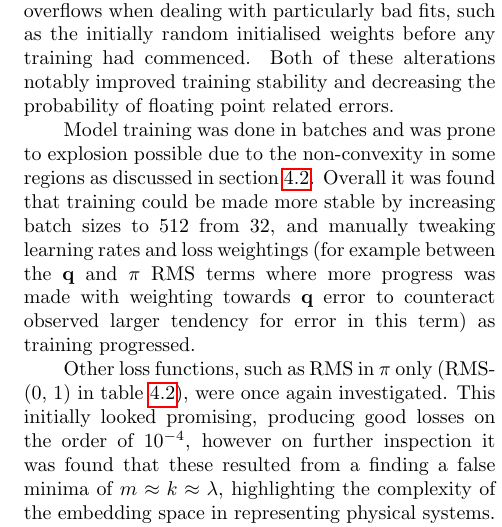
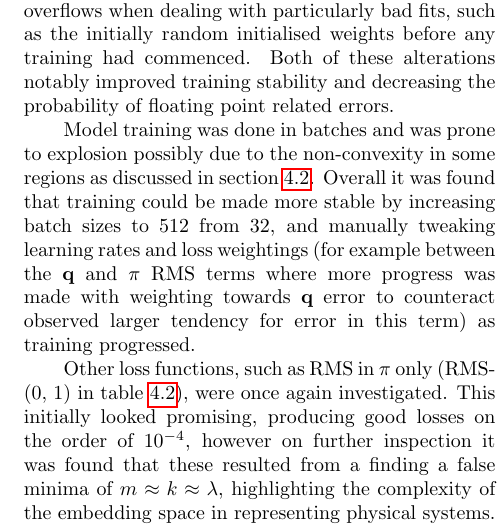
Before and after one commit to joshuacoles/Final-Year-Report, a LaTeX paper (report.tex, which reads results-pinn.tex): part of one column of page 9 of 11, cut so that both start at the same text. Compiled offline with pdfLaTeX.

Commit message:
fix issue

```diff
--- a/results-pinn.tex
+++ b/results-pinn.tex
@@ -16,7 +16,7 @@ For PINN training, accounting for the increased complexity of the optimisation p
 where $\delta = −0.1$ is a tolerance to allow for zero to be a non-penalised output and $\gamma \approx 10$ is the strength of the penalisation. This was done as the non-physical behaviour of negative embedding values is less visible when considering the larger whole model optimisation problem.
 In addition we also experimented with capping the values of the loss at large values to mitigate overflows when dealing with particularly bad fits, such as the initially random initialised weights before any training had commenced. Both of these alterations notably improved training stability and decreasing the probability of floating point related errors.
 
-Model training was done in batches and was prone to explosion possible due to the non-convexity in some regions as discussed in \sref{sec:res-lf}. Overall it was found that training could be made more stable by increasing batch sizes to $512$ from $32$, and manually tweaking learning rates and loss weightings (for example between the $\vb q$ and $\pi$ RMS terms where more progress was made with weighting towards $\vbq$ error to counteract observed larger tendency for error in this term) as training progressed.
+Model training was done in batches and was prone to explosion possibly due to the non-convexity in some regions as discussed in \sref{sec:res-lf}. Overall it was found that training could be made more stable by increasing batch sizes to $512$ from $32$, and manually tweaking learning rates and loss weightings (for example between the $\vb q$ and $\pi$ RMS terms where more progress was made with weighting towards $\vbq$ error to counteract observed larger tendency for error in this term) as training progressed.
 
 Other loss functions, such as RMS in $\pi$ only (RMS-(0, 1) in \tref{table:optimisation-results}), were once again investigated. This initially looked promising, producing good losses on the order of $10^{-4}$, however on further inspection it was found that these resulted from a finding a false minima of $m \approx k \approx \lambda$, highlighting the complexity of the embedding space in representing physical systems. This also underlined the utility of the previous direct embedding space optimisation done prior in informing us about the behaviour of the loss function itself.
 
```
